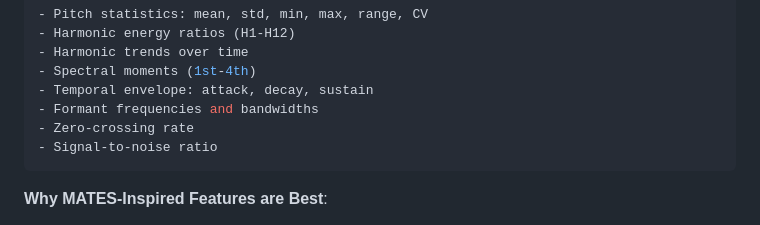
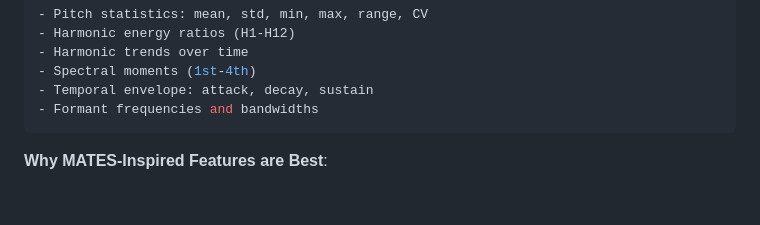
Before and after one commit to NitinSudarsanam/corvid-research-uta-reu, a Markdown page: README.md, the part around the change. GitHub-like rendering; blank space fills up the shorter version.

Commit message:
Update features list in README.md

````diff
--- a/README.md
+++ b/README.md
@@ -231,8 +231,6 @@ The project implements multiple feature extraction approaches:
 - Spectral moments (1st-4th)
 - Temporal envelope: attack, decay, sustain
 - Formant frequencies and bandwidths
-- Zero-crossing rate
-- Signal-to-noise ratio
 ```
 
 **Why MATES-Inspired Features are Best**:
````
